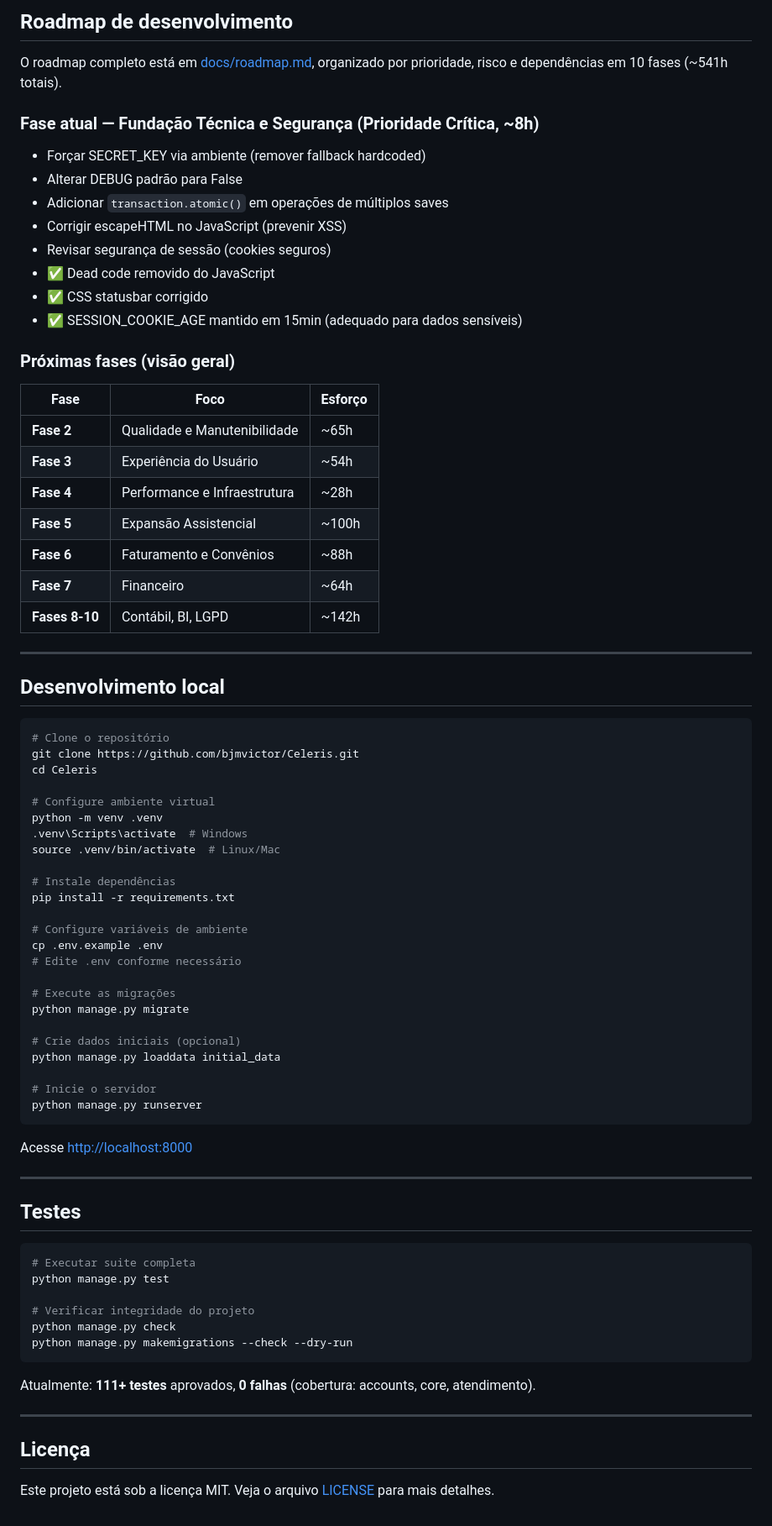
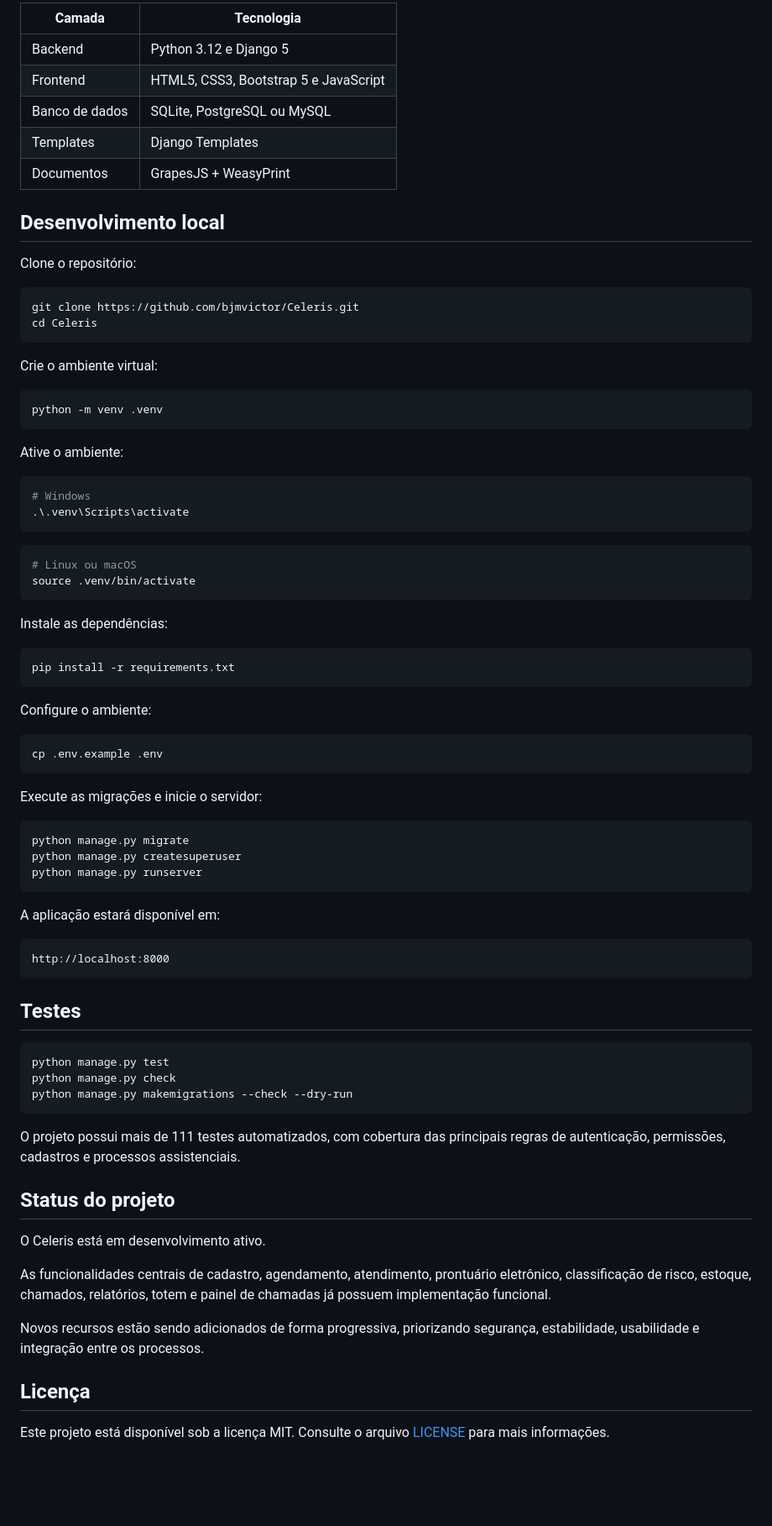
Before and after one commit to bjmvictor/Celeris, a Markdown page: README.md, the part around one of its changes. Shown at 84% size. GitHub-like rendering; blank space fills up the shorter version.

````diff
--- a/README.md
+++ b/README.md
@@ -142,77 +114,82 @@ O sistema é dividido em módulos independentes que compartilham a mesma base de
-## Roadmap de desenvolvimento
-
-O roadmap completo está em [docs/roadmap.md](docs/roadmap.md), organizado por prioridade, risco e dependências em 10 fases (~541h totais).
-
-### Fase atual — Fundação Técnica e Segurança (Prioridade Crítica, ~8h)
-- Forçar SECRET_KEY via ambiente (remover fallback hardcoded)
-- Alterar DEBUG padrão para False
-- Adicionar `transaction.atomic()` em operações de múltiplos saves
-- Corrigir escapeHTML no JavaScript (prevenir XSS)
-- Revisar segurança de sessão (cookies seguros)
-- ✅ Dead code removido do JavaScript
-- ✅ CSS statusbar corrigido
-- ✅ SESSION_COOKIE_AGE mantido em 15min (adequado para dados sensíveis)
-
-### Próximas fases (visão geral)
-| Fase | Foco | Esforço |
-|------|------|---------|
-| **Fase 2** | Qualidade e Manutenibilidade | ~65h |
-| **Fase 3** | Experiência do Usuário | ~54h |
-| **Fase 4** | Performance e Infraestrutura | ~28h |
-| **Fase 5** | Expansão Assistencial | ~100h |
-| **Fase 6** | Faturamento e Convênios | ~88h |
-| **Fase 7** | Financeiro | ~64h |
-| **Fases 8-10** | Contábil, BI, LGPD | ~142h |
----
+| Camada         | Tecnologia                            |
+| -------------- | ------------------------------------- |
+| Backend        | Python 3.12 e Django 5                |
+| Frontend       | HTML5, CSS3, Bootstrap 5 e JavaScript |
+| Banco de dados | SQLite, PostgreSQL ou MySQL           |
+| Templates      | Django Templates                      |
+| Documentos     | GrapesJS + WeasyPrint                 |
 
 ## Desenvolvimento local
 
+Clone o repositório:
+
 ```bash
-# Clone o repositório
 git clone https://github.com/bjmvictor/Celeris.git
 cd Celeris
+```
 
-# Configure ambiente virtual
+Crie o ambiente virtual:
+
+```bash
 python -m venv .venv
-.venv\Scripts\activate  # Windows
-source .venv/bin/activate  # Linux/Mac
+```
 
-# Instale dependências
+Ative o ambiente:
+
+```powershell
+# Windows
+.\.venv\Scripts\activate
+```
+
+```bash
+# Linux ou macOS
+source .venv/bin/activate
+```
+
+Instale as dependências:
+
+```bash
 pip install -r requirements.txt
+```
 
-# Configure variáveis de ambiente
+Configure o ambiente:
+
+```bash
 cp .env.example .env
-# Edite .env conforme necessário
+```
 
-# Execute as migrações
+Execute as migrações e inicie o servidor:
+
+```bash
 python manage.py migrate
-
-# Crie dados iniciais (opcional)
-python manage.py loaddata initial_data
-
-# Inicie o servidor
+python manage.py createsuperuser
 python manage.py runserver
 ```
 
-Acesse [http://localhost:8000](http://localhost:8000)
+A aplicação estará disponível em:
 
----
+```text
+http://localhost:8000
+```
 
 ## Testes
 
 ```bash
-# Executar suite completa
 python manage.py test
-
-# Verificar integridade do projeto
 python manage.py check
 python manage.py makemigrations --check --dry-run
 ```
 
-Atualmente: **111+ testes** aprovados, **0 falhas** (cobertura: accounts, core, atendimento).
+O projeto possui mais de 111 testes automatizados, com cobertura das principais regras de autenticação, permissões, cadastros e processos assistenciais.
 
----
+## Status do projeto
+
+O Celeris está em desenvolvimento ativo.
+
+As funcionalidades centrais de cadastro, agendamento, atendimento, prontuário eletrônico, classificação de risco, estoque, chamados, relatórios, totem e painel de chamadas já possuem implementação funcional.
+
+Novos recursos estão sendo adicionados de forma progressiva, priorizando segurança, estabilidade, usabilidade e integração entre os processos.
 
 ## Licença
 
-Este projeto está sob a licença MIT. Veja o arquivo [LICENSE](LICENSE) para mais detalhes.
+Este projeto está disponível sob a licença MIT. Consulte o arquivo [LICENSE](LICENSE) para mais informações.
````
Also changed, not shown: other parts of README.md (+85 -113 lines).
